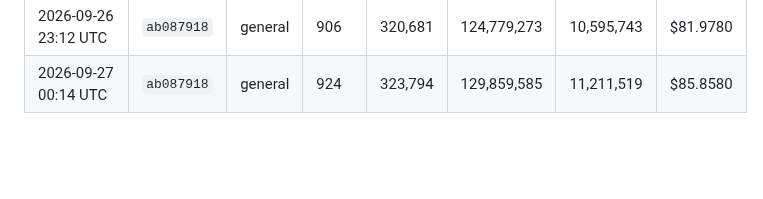
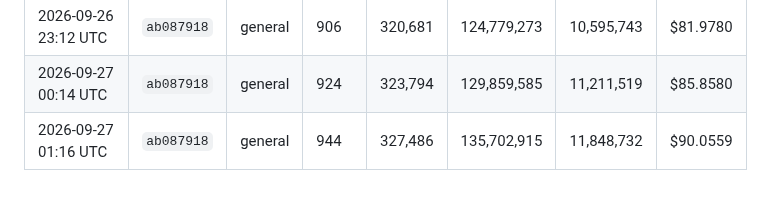
Before and after one commit to kerensky36/option-sentinel, a Markdown page: token_log.md, the part around the change. GitHub-like rendering; blank space fills up the shorter version.

Commit message:
chore: update token usage log
Co-Authored-By: Claude Opus 5.5 <noreply@anthropic.com>
Claude-Session: https://claude.ai/code/session_01JfqFgiNMU1wjjb3ec3Hwj1

```diff
--- a/token_log.md
+++ b/token_log.md
@@ -295,3 +295,4 @@ Costs use Claude Sonnet 4.6 pricing — update `PRICE_*` constants in `.claude/h
 | 2026-09-26 22:10 UTC | `ab087918` | general | 889 | 317,576 | 119,827,056 | 9,992,355 | $78.1831 |
 | 2026-09-26 23:12 UTC | `ab087918` | general | 906 | 320,681 | 124,779,273 | 10,595,743 | $81.9780 |
 | 2026-09-27 00:14 UTC | `ab087918` | general | 924 | 323,794 | 129,859,585 | 11,211,519 | $85.8580 |
+| 2026-09-27 01:16 UTC | `ab087918` | general | 944 | 327,486 | 135,702,915 | 11,848,732 | $90.0559 |
```
